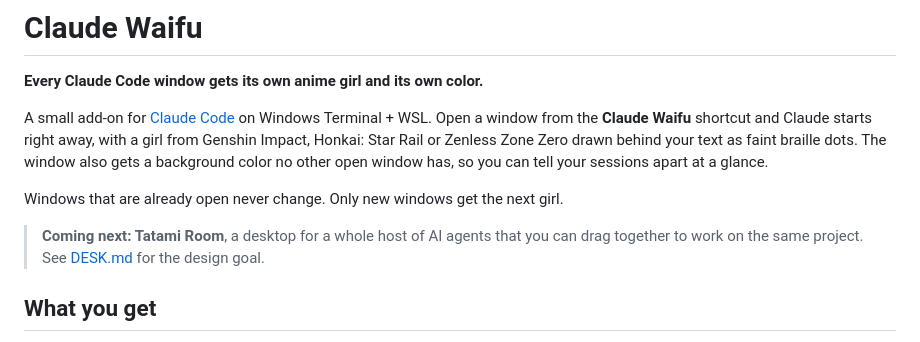
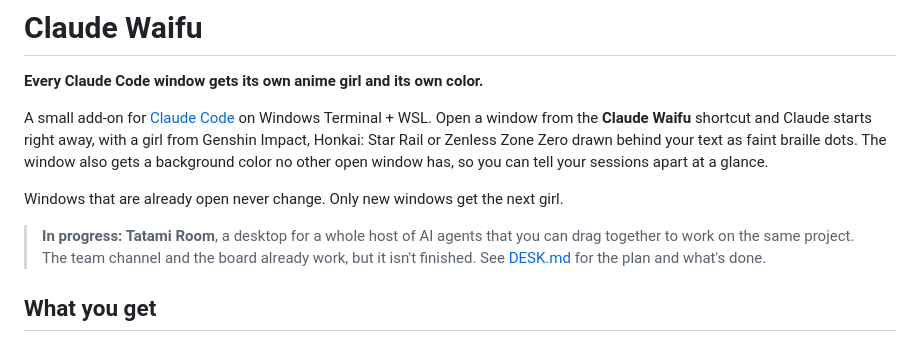
Before and after one commit to natsuin/claude-waifu, a Markdown page: README.md, the part around the change. Rendered like a GitHub page.

Commit message:
Mark Tatami Room as a work in progress
The team channel and the board work; group looks, other companies and
the rest of the build order aren't done yet.

Co-Authored-By: Claude Opus 5.5 <noreply@anthropic.com>

```diff
--- a/README.md
+++ b/README.md
@@ -6,7 +6,7 @@ A small add-on for [Claude Code](https://code.claude.com) on Windows Terminal +
 
 Windows that are already open never change. Only new windows get the next girl.
 
-> **Coming next: Tatami Room**, a desktop for a whole host of AI agents that you can drag together to work on the same project. See [DESK.md](DESK.md) for the design goal.
+> **In progress: Tatami Room**, a desktop for a whole host of AI agents that you can drag together to work on the same project. The team channel and the board already work, but it isn't finished. See [DESK.md](DESK.md) for the plan and what's done.
 
 ## What you get
 
```
Also changed, not shown: DESK.md (+2 -0 lines).
